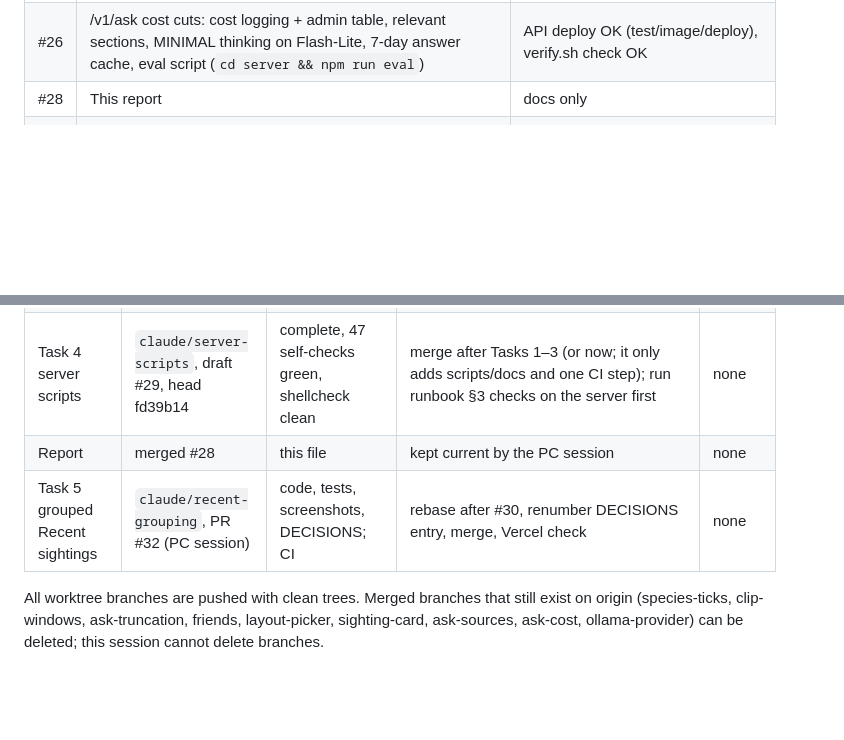
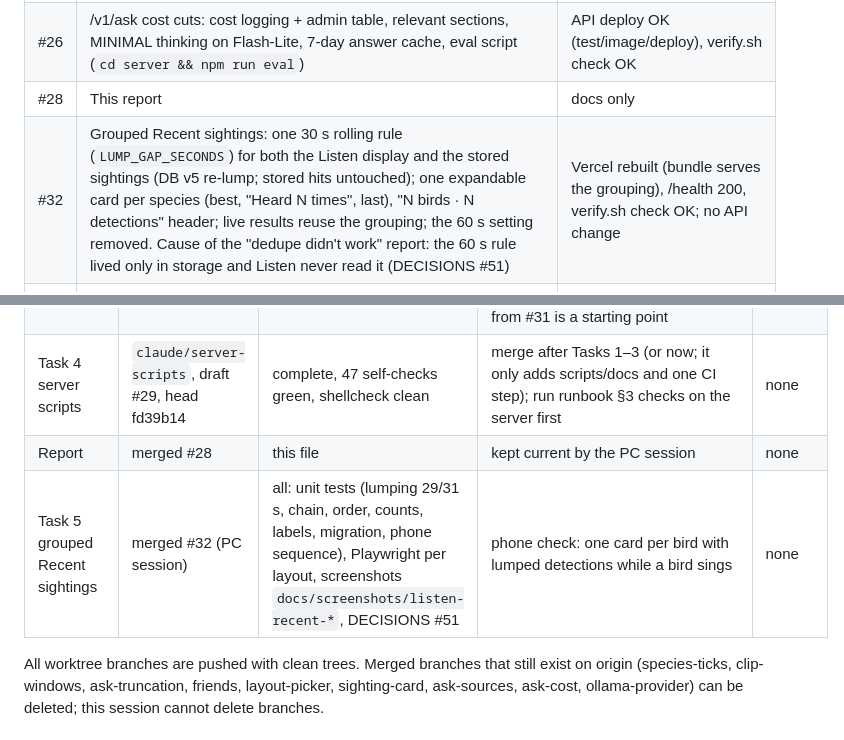
Before and after one commit to sabihusman/sabihs-birdbrain, a Markdown page: docs/reports/round3-2026-10-19.md, 2 parts joined by grey strips. GitHub-like rendering; blank space fills up the shorter version.

Commit message:
Round 3 report: #32 merged (grouped Recent sightings)
Co-Authored-By: Claude Fable 5.1 <noreply@anthropic.com>

```diff
--- a/docs/reports/round3-2026-10-19.md
+++ b/docs/reports/round3-2026-10-19.md
@@ -19,6 +19,7 @@ Updated after every merge. The PC session (Sabih's PC, Claude Code) took over on
 | #31 | Ollama Cloud first, Gemini fallback; per-provider usage logging; eval sanity check; docs/LIVE_HARDENING.md | API deploy OK (test/image/deploy), verify.sh check OK |
 | #26 | /v1/ask cost cuts: cost logging + admin table, relevant sections, MINIMAL thinking on Flash-Lite, 7-day answer cache, eval script (`cd server && npm run eval`) | API deploy OK (test/image/deploy), verify.sh check OK |
 | #28 | This report | docs only |
+| #32 | Grouped Recent sightings: one 30 s rolling rule (`LUMP_GAP_SECONDS`) for both the Listen display and the stored sightings (DB v5 re-lump; stored hits untouched); one expandable card per species (best, "Heard N times", last), "N birds · N detections" header; live results reuse the grouping; the 60 s setting removed. Cause of the "dedupe didn't work" report: the 60 s rule lived only in storage and Listen never read it (DECISIONS #51) | Vercel rebuilt (bundle serves the grouping), /health 200, verify.sh check OK; no API change |
 | #30 | Account deletion (password + DELETE, one transaction, admin refused, confirmation mail, "also clear this phone" option) and the "What we store" paragraph; backup line corrected to "no backups at the moment" | API deploy OK (test/image/deploy), /health 200, verify.sh check OK (four other sites unchanged), Vercel rebuilt |
 
 Server-side done by the PC session: EBIRD_API_KEY and OLLAMA_API_KEY added to /opt/birdbrain/.env, container recreated, eBird 200 and Ollama chat 200 confirmed; .env sets GEMINI_MODEL=gemini-3.5-flash-lite and OLLAMA_MODEL=gemma4:31b.
@@ -35,7 +36,7 @@ Server-side done by the PC session: EBIRD_API_KEY and OLLAMA_API_KEY added to /o
 | Task 3 hardening runner | not started | — | all (`npm run harden` in the API container, case IDs, dated JSON report, output filters for system-prompt echoes / env-like strings / HTML / coordinates, input length limits, `docs/HARDENING_RUN.md`); `server/src/eval-adversarial.ts` from #31 is a starting point | — |
 | Task 4 server scripts | `claude/server-scripts`, draft #29, head fd39b14 | complete, 47 self-checks green, shellcheck clean | merge after Tasks 1–3 (or now; it only adds scripts/docs and one CI step); run runbook §3 checks on the server first | none |
 | Report | merged #28 | this file | kept current by the PC session | none |
-| Task 5 grouped Recent sightings | `claude/recent-grouping`, PR #32 (PC session) | code, tests, screenshots, DECISIONS; CI | rebase after #30, renumber DECISIONS entry, merge, Vercel check | none |
+| Task 5 grouped Recent sightings | merged #32 (PC session) | all: unit tests (lumping 29/31 s, chain, order, counts, labels, migration, phone sequence), Playwright per layout, screenshots `docs/screenshots/listen-recent-*`, DECISIONS #51 | phone check: one card per bird with lumped detections while a bird sings | none |
 
 All worktree branches are pushed with clean trees. Merged branches that still exist on origin (species-ticks, clip-windows, ask-truncation, friends, layout-picker, sighting-card, ask-sources, ask-cost, ollama-provider) can be deleted; this session cannot delete branches.
 
```
